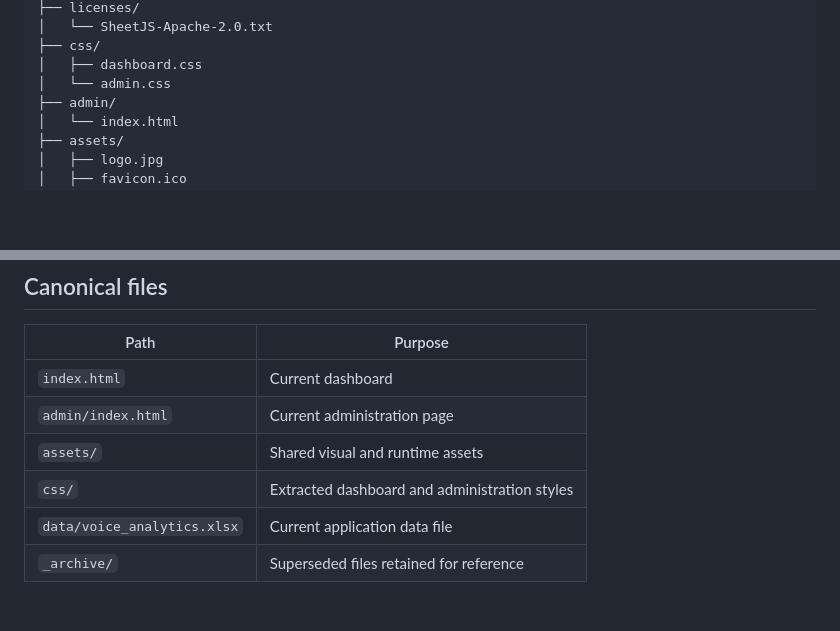
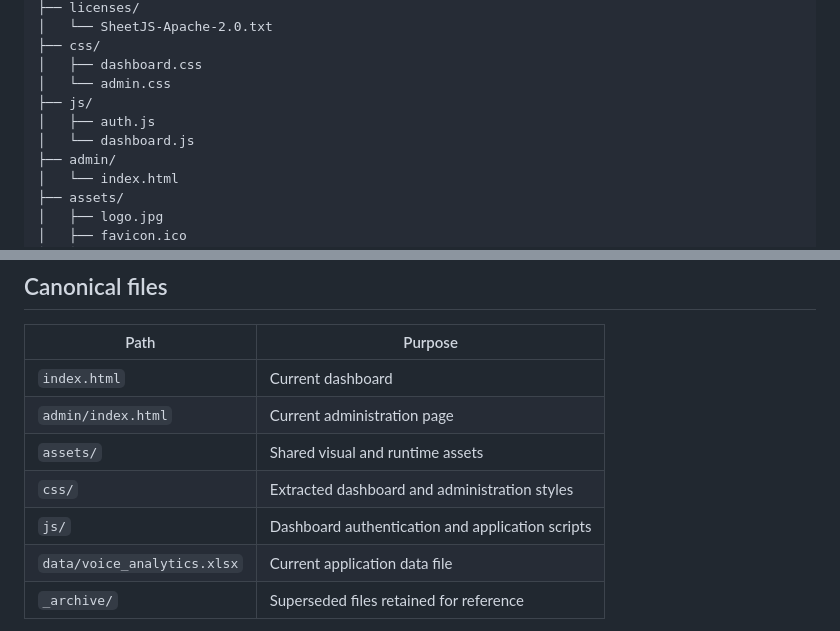
Before and after one commit to ravi-agarwal-bits-digital/anya-voice-dashboard, a Markdown page: README.md, 2 parts joined by grey strips. GitHub-like rendering; blank space fills up the shorter version.

Commit message:
Document dashboard scripts

```diff
--- a/README.md
+++ b/README.md
@@ -25,6 +25,9 @@ This project is maintained as a static web application. The production dashboard
 ├── css/
 │   ├── dashboard.css
 │   └── admin.css
+├── js/
+│   ├── auth.js
+│   └── dashboard.js
 ├── admin/
 │   └── index.html
 ├── assets/
@@ -51,6 +54,7 @@ This project is maintained as a static web application. The production dashboard
 | `admin/index.html` | Current administration page |
 | `assets/` | Shared visual and runtime assets |
 | `css/` | Extracted dashboard and administration styles |
+| `js/` | Dashboard authentication and application scripts |
 | `data/voice_analytics.xlsx` | Current application data file |
 | `_archive/` | Superseded files retained for reference |
 
```
